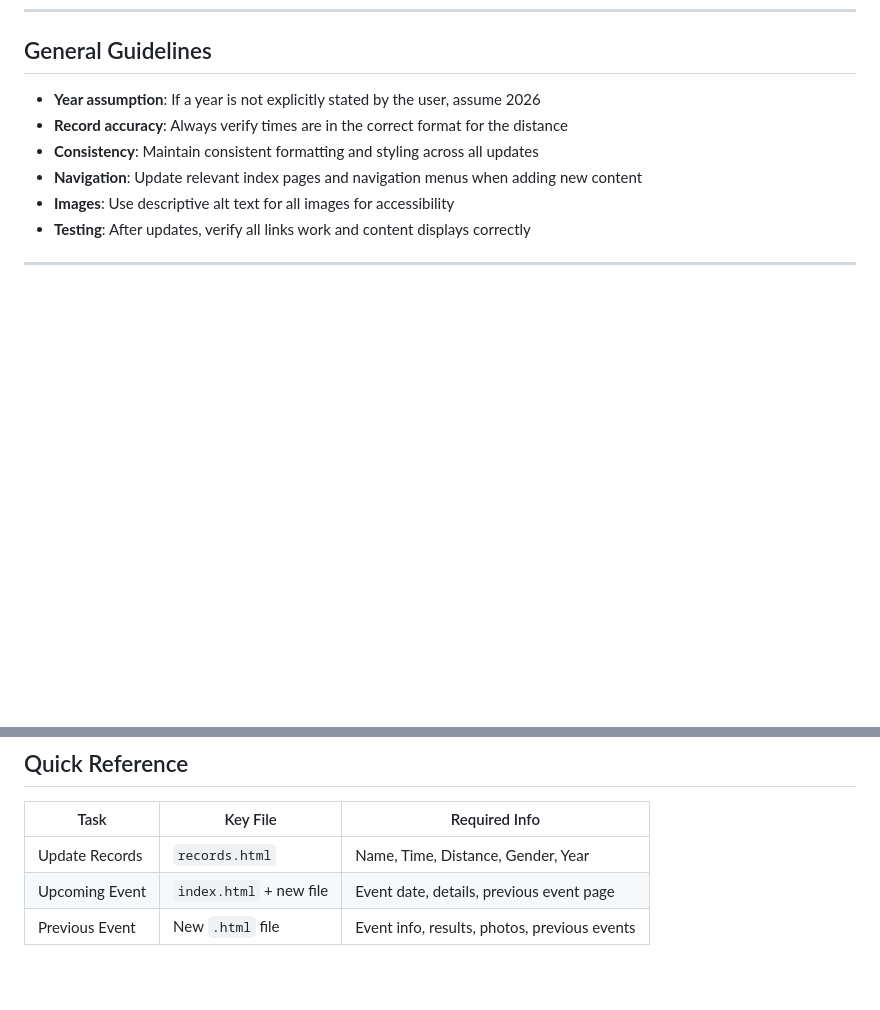
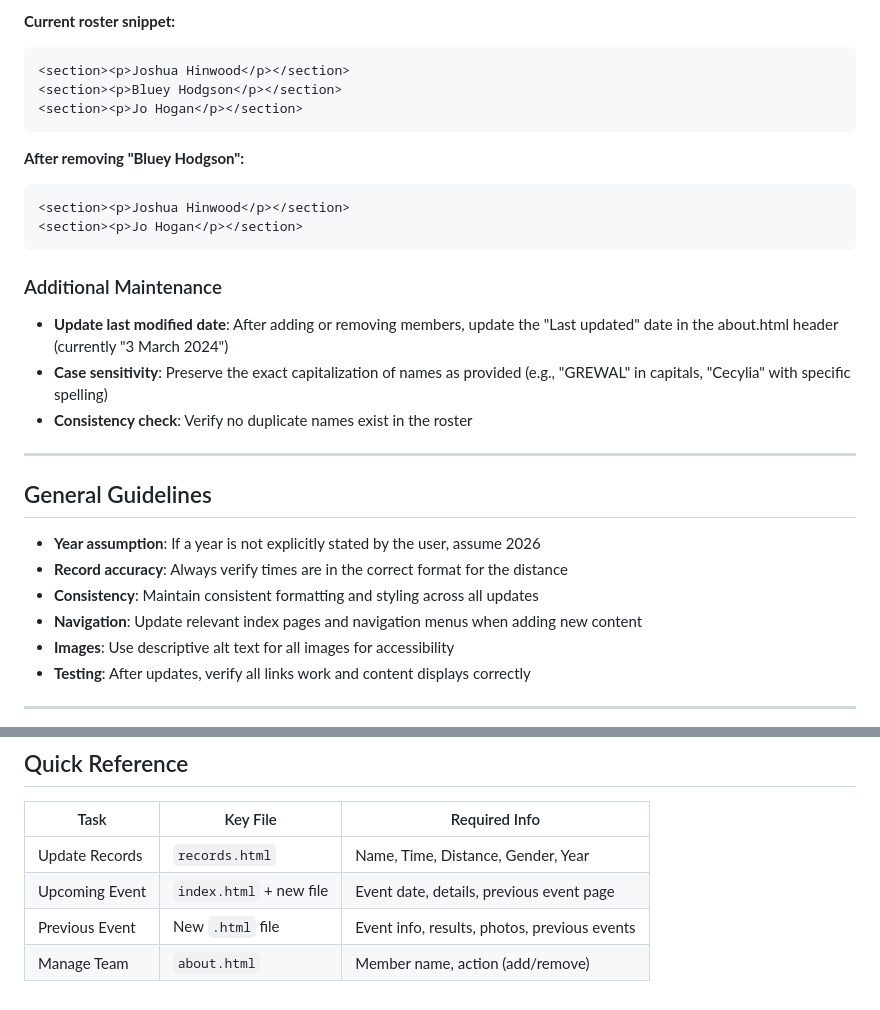
Before and after one commit to clivegross/bush-turkey-track-club-website, a Markdown page: AGENTS.md, 2 parts joined by grey strips. GitHub-like rendering; blank space fills up the shorter version.

````diff
--- a/AGENTS.md
+++ b/AGENTS.md
@@ -165,3 +231,24 @@ User asks to:
+**Current roster snippet:**
+```html
+<section><p>Joshua Hinwood</p></section>
+<section><p>Bluey Hodgson</p></section>
+<section><p>Jo Hogan</p></section>
+```
+
+**After removing "Bluey Hodgson":**
+```html
+<section><p>Joshua Hinwood</p></section>
+<section><p>Jo Hogan</p></section>
+```
+
+### Additional Maintenance
+
+- **Update last modified date**: After adding or removing members, update the "Last updated" date in the about.html header (currently "3 March 2024")
+- **Case sensitivity**: Preserve the exact capitalization of names as provided (e.g., "GREWAL" in capitals, "Cecylia" with specific spelling)
+- **Consistency check**: Verify no duplicate names exist in the roster
+
+---
+
 ## General Guidelines
 
 - **Year assumption**: If a year is not explicitly stated by the user, assume 2026
@@ -180,3 +267,4 @@ User asks to:
 | Update Records | `records.html` | Name, Time, Distance, Gender, Year |
 | Upcoming Event | `index.html` + new file | Event date, details, previous event page |
 | Previous Event | New `.html` file | Event info, results, photos, previous events |
+| Manage Team | `about.html` | Member name, action (add/remove) |
````
Also changed, not shown: other parts of AGENTS.md (+66 -0 lines).
